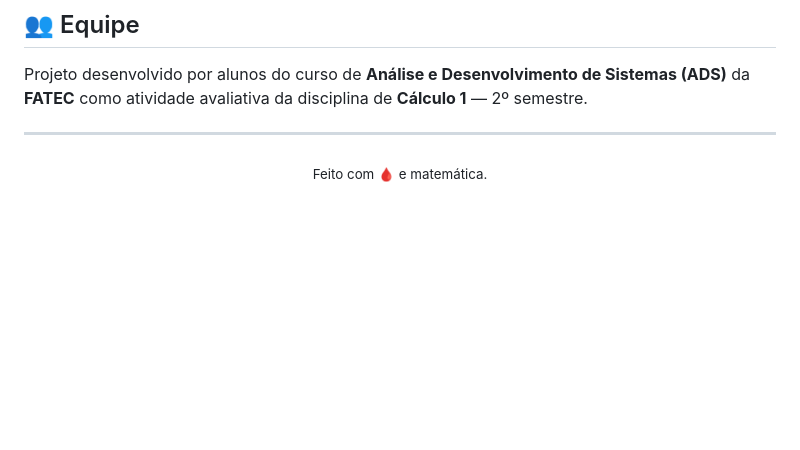
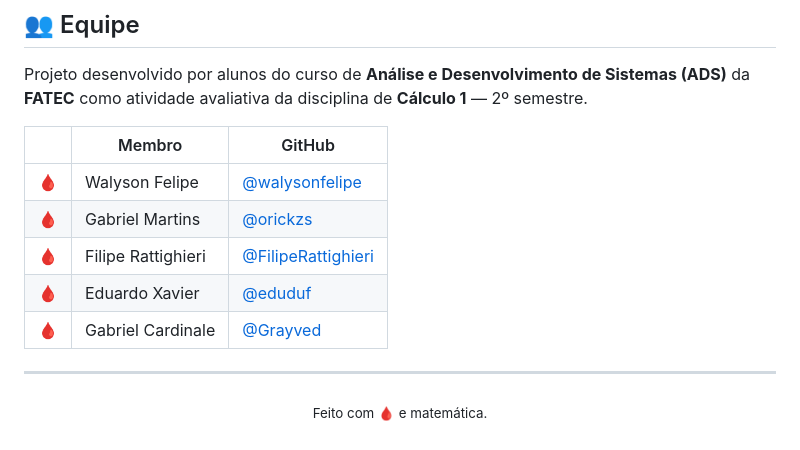
Before and after one commit to walysonfelipe/MathTerror, a Markdown page: README.md, the part around the change. GitHub-like rendering; blank space fills up the shorter version.

Commit message:
feat: adiciona tabela de membros do projeto com links para GitHub

```diff
--- a/README.md
+++ b/README.md
@@ -120,6 +120,14 @@ MathTerror/
 
 Projeto desenvolvido por alunos do curso de **Análise e Desenvolvimento de Sistemas (ADS)** da **FATEC** como atividade avaliativa da disciplina de **Cálculo 1** — 2º semestre.
 
+| | Membro | GitHub |
+|---|--------|--------|
+| 🩸 | Walyson Felipe | [@walysonfelipe](https://github.com/walysonfelipe) |
+| 🩸 | Gabriel Martins | [@orickzs](https://github.com/orickzs) |
+| 🩸 | Filipe Rattighieri | [@FilipeRattighieri](https://github.com/FilipeRattighieri) |
+| 🩸 | Eduardo Xavier | [@eduduf](https://github.com/eduduf) |
+| 🩸 | Gabriel Cardinale | [@Grayved](https://github.com/Grayved) |
+
 ---
 
 <p align="center">
```
